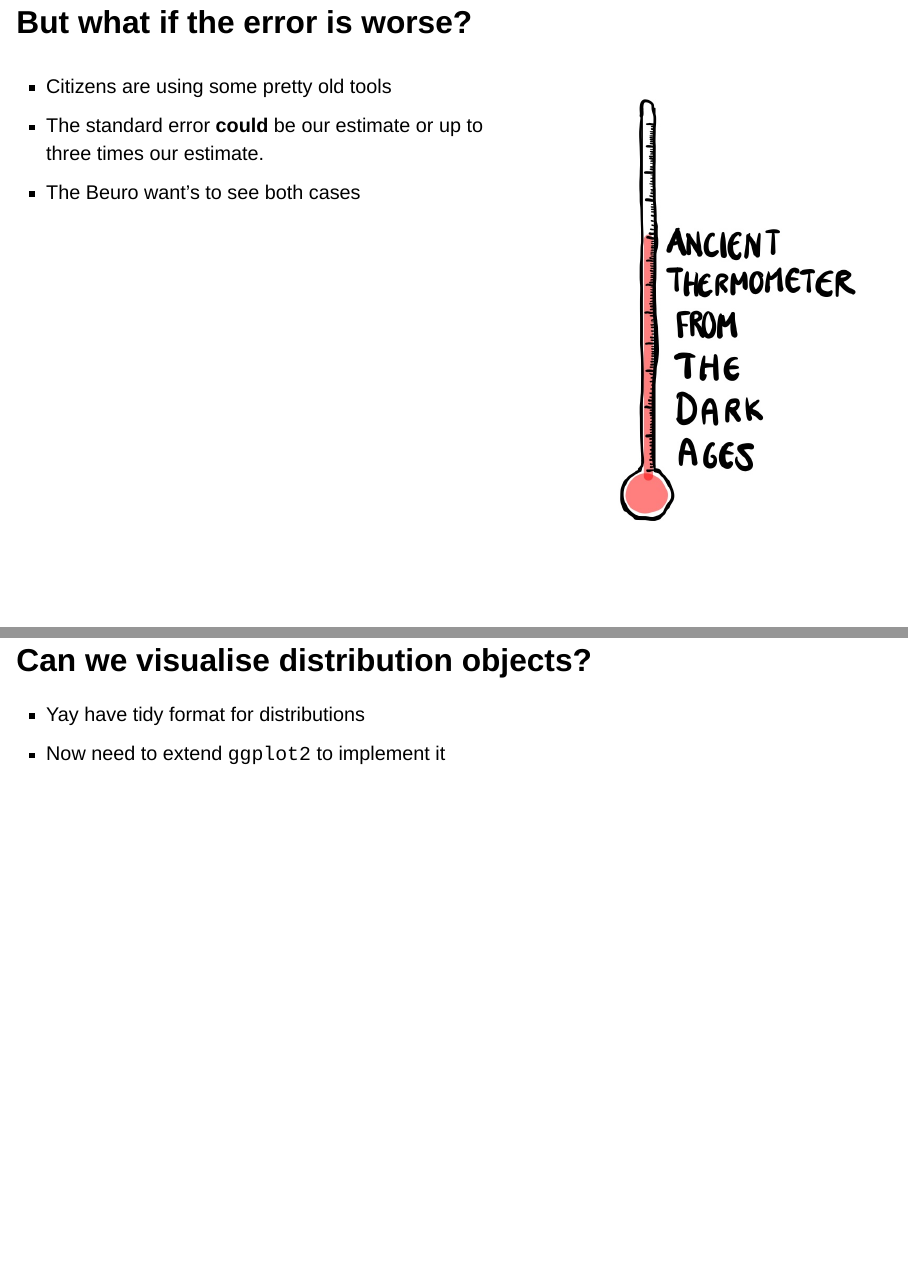
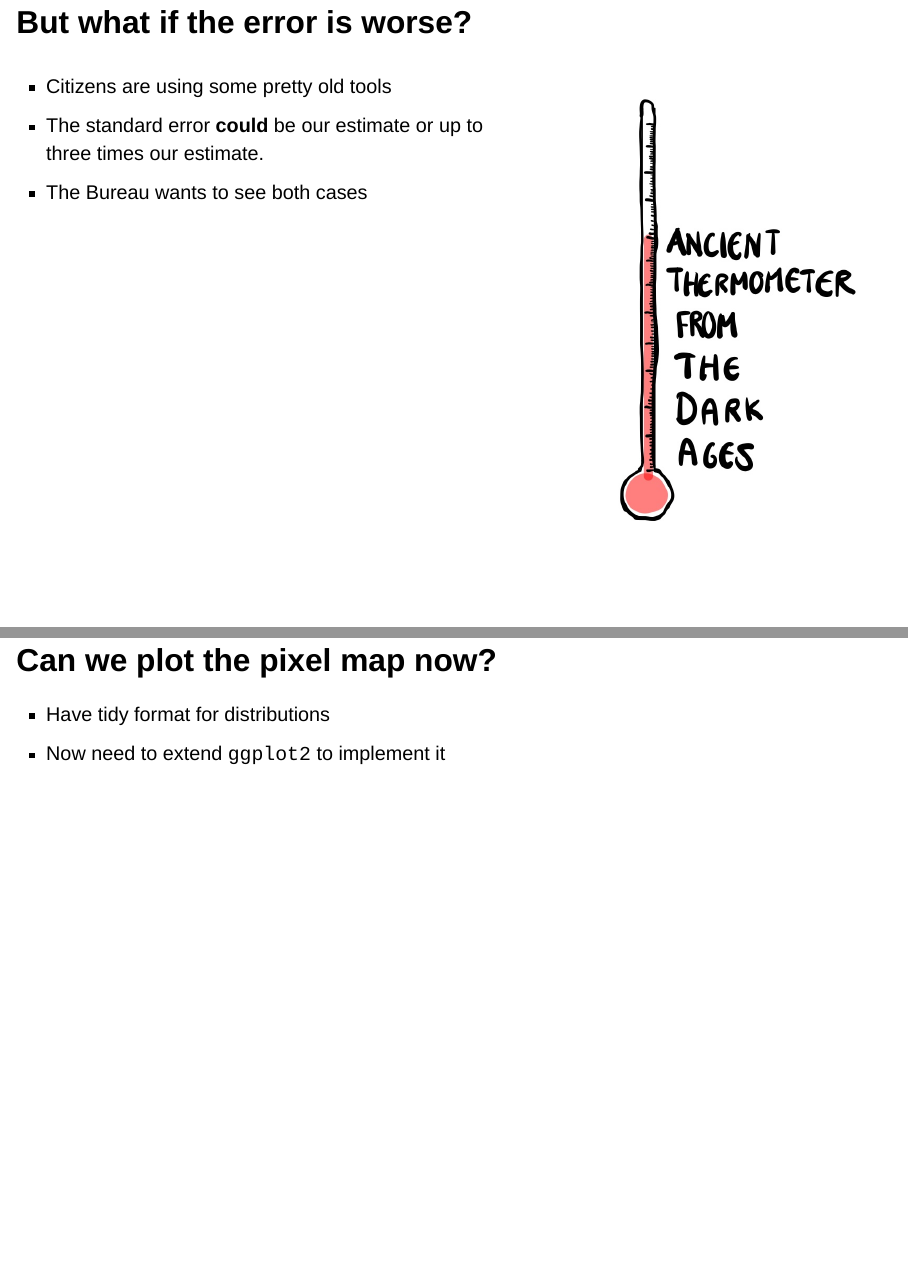
Before and after one commit to harriet-mason/talk_useR-2025, a Quarto document (presentation.qmd): pages 48 and 69 of 92 before the commit and pages 48 and 69 of 91 after it, joined at a grey line. Rendered offline with R 4.5, knitr and Pandoc in place of Quarto, with nearby package versions; drawn as Slidy slides in place of the format the file asks for; some code elsewhere in the file could not run offline.

Commit message:
other small changes

````diff
--- a/presentation.qmd
+++ b/presentation.qmd
@@ -278,7 +278,7 @@ p_choro
 ::: {.column width="60%"}
 - Citizens are using some pretty old tools
 - The standard error **could** be our estimate or up to three times our estimate.
-- The Beuro want's to see both cases
+- The Bureau wants to see both cases
 
 :::
 
@@ -494,8 +494,8 @@ view(pixel_map)
 ```
 
 
-## Can we visualise distribution objects?
-- Yay have tidy format for distributions
+## Can we plot the pixel map now?
+- Have tidy format for distributions
 - Now need to extend `ggplot2` to implement it
 
 ## `ggplot2` was built on the grammar of graphics
````
Also changed, not shown: presentation.html, presentation_files/figure-revealjs/unnamed-chunk-14-1.png, presentation_files/figure-revealjs/unnamed-chunk-15-1.png, presentation_files/figure-revealjs/unnamed-chunk-16-1.png, presentation_files/figure-revealjs/unnamed-chunk-3-1.png, presentation.qmd (11 more changed lines).
